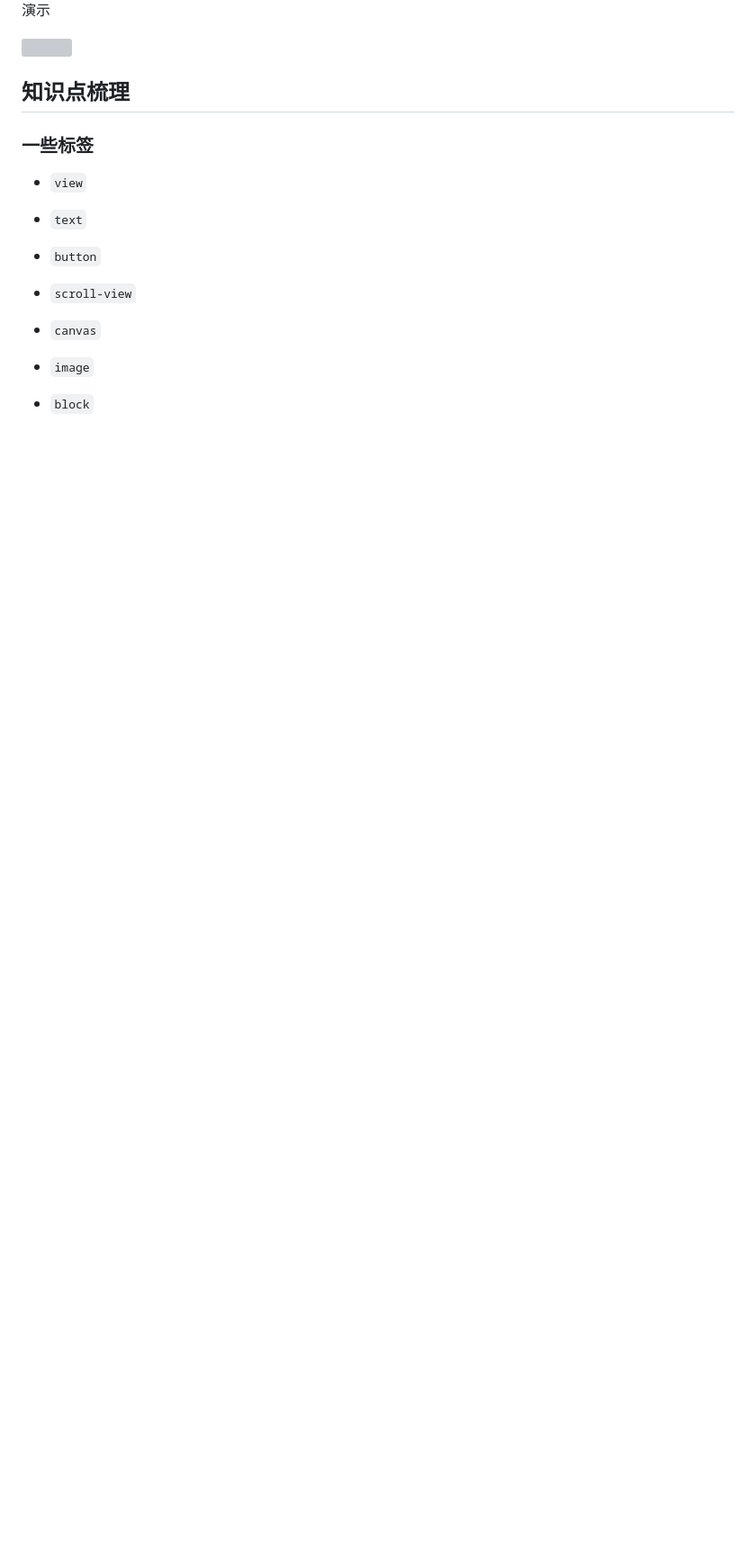
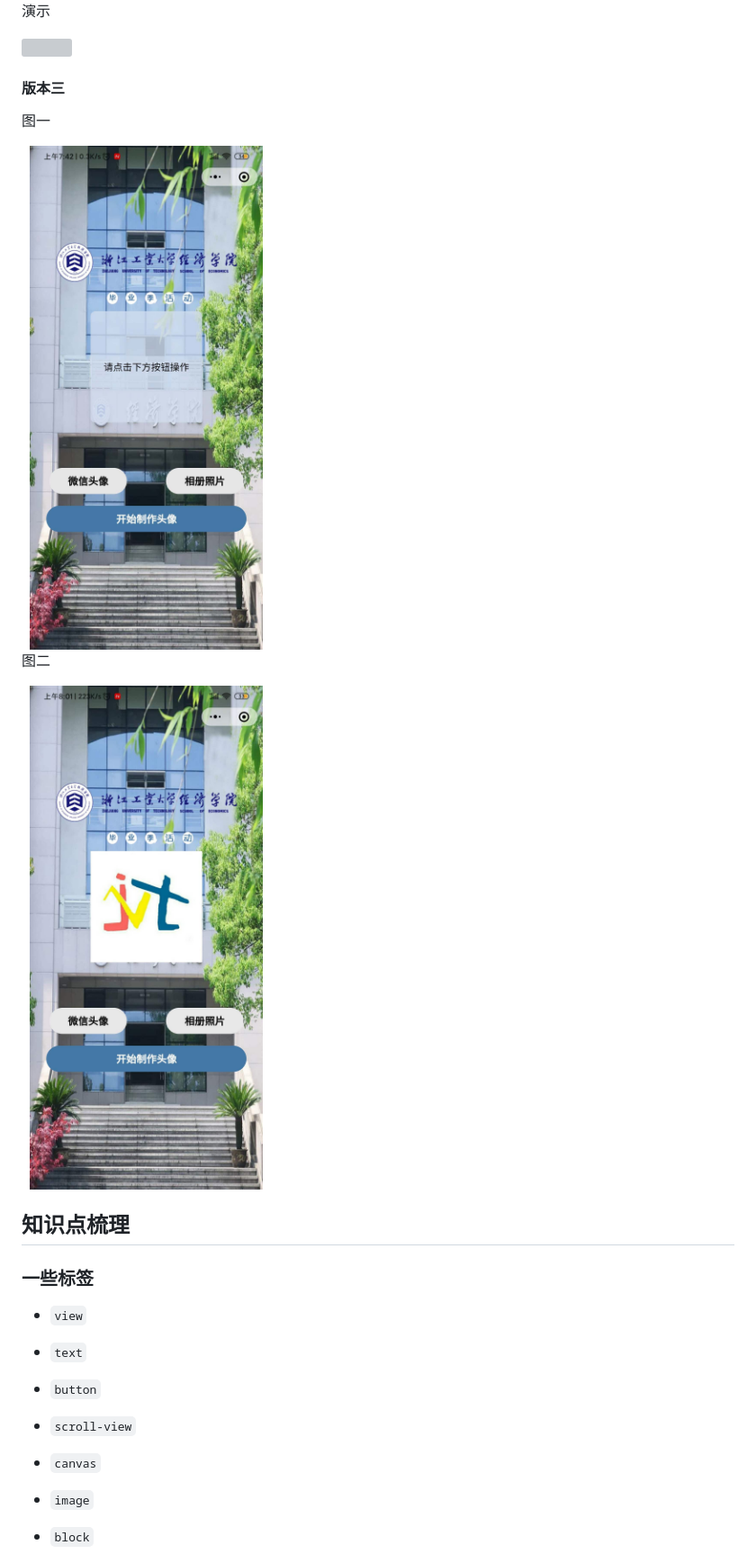
Before and after one commit to cnroadbridge/zjutAvatar, a Markdown page: README.md, the part around the change printed below. Shown: that part at 90% size. Rendered like a GitHub page; pictures changed too: images/show-12.jpg (added), images/show-13.jpg (added); blank space fills up the shorter version; grey boxes are pictures that could not be loaded.

```diff
--- a/README.md
+++ b/README.md
@@ -67,6 +67,16 @@
 演示
 
 ![](images/show2.gif)
+
+#### 版本三
+
+图一
+
+<img src="images/show-12.jpg" width=35% height=35% />
+
+图二
+
+<img src="images/show-13.jpg" width=35% height=35% />
 
 
 ## 知识点梳理
```
Also changed, not shown: other parts of README.md (+49 -0 lines).
